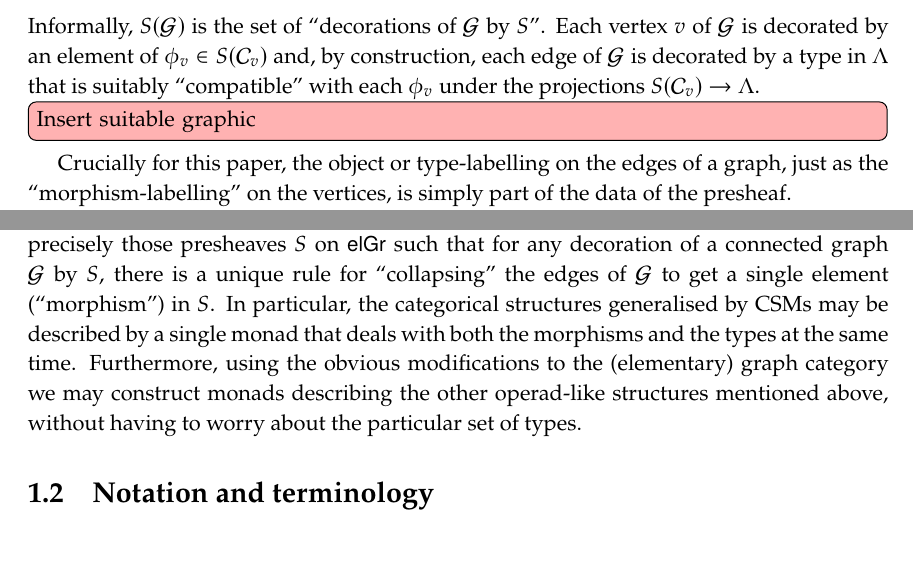
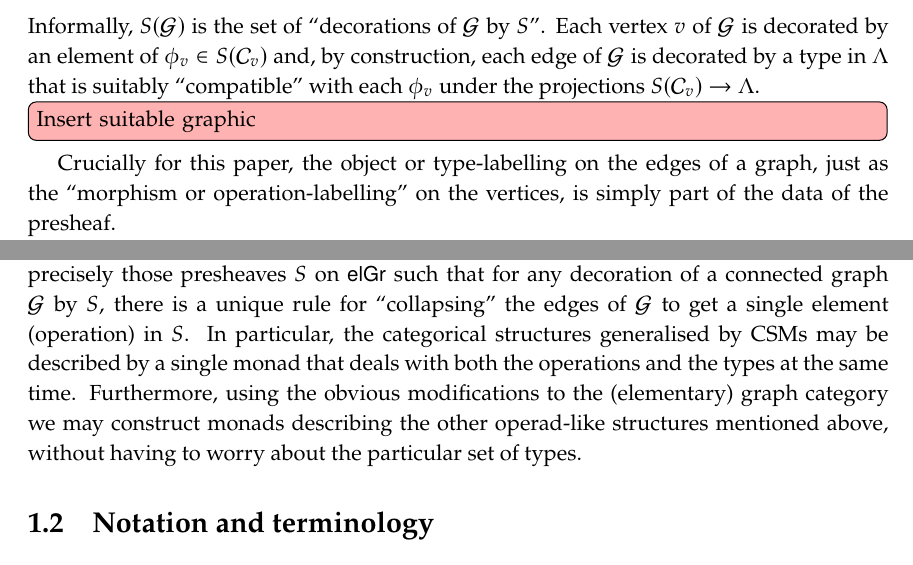
Before and after one commit to dspivak/wiring_operads, a LaTeX book (wiring_operads.tex): two parts of page 3 of 5, joined at a grey line, cut so that both start at the same text, the shorter picture padded with empty space. Compiled offline with pdfLaTeX.

Commit message:
Sophie intro v.1, small change

```diff
--- a/wiring_operads.tex
+++ b/wiring_operads.tex
@@ -457,14 +457,14 @@ Informally, $S(\g)$ is the set of ``decorations of $\g$ by $S$''. Each vertex $v
 
 \stodo[inline]{Insert suitable graphic}
 
-Crucially for this paper, the object or type-labelling on the edges of a graph, just as the ``morphism-labelling'' on the vertices, is simply part of the data of the presheaf.
+Crucially for this paper, the object or type-labelling on the edges of a graph, just as the ``morphism or operation-labelling'' on the vertices, is simply part of the data of the presheaf.
 
 The intention of \cite{Joyal.Kock} was to construct so-called \emph{Compact symmetric multicategories (CSMs)} as algebras for a monad defined on the category of presheaves on $\el$. Roughly, CSMs can be thought of as coloured modular operads \cite{}, and they generalise small compact closed categories \cite{}, as well as coloured wheeled properads \cite{}. It should be mentioned that the monad construction in \cite{Joyal.Kock} does not admit a well-defined multiplication. This is rectified in \cite{Raynor}. In \cite{}, an analogue construction for (non-wheeled) properads is presented, and it is clear how these methods may be further modified to handle other operad-types including (wheeled) PROPs \cite{} and (cyclic) operads \cite{}.
 
 \stodo[inline]{Add references.}
 
-For the purposes of this article, the important point is that the monad for CSMs is constructed by evaluating $\el$ presheaves on graphs, as described above. CSMs are precisely those presheaves $S$ on $\el$ such that for any decoration of a connected graph $\g$ by $S$, there is a unique rule for ``collapsing'' the edges of $\g$ to get a single element (``morphism'') in $S$.
-  In particular, the categorical structures generalised by CSMs may be described by a single monad that deals with both the morphisms and the types at the same time. Furthermore, using the obvious modifications to the (elementary) graph category we may construct monads describing the other operad-like structures mentioned above, without having to worry about the particular set of types.
+For the purposes of this article, the important point is that the monad for CSMs is constructed by evaluating $\el$ presheaves on graphs, as described above. CSMs are precisely those presheaves $S$ on $\el$ such that for any decoration of a connected graph $\g$ by $S$, there is a unique rule for ``collapsing'' the edges of $\g$ to get a single element (operation) in $S$.
+  In particular, the categorical structures generalised by CSMs may be described by a single monad that deals with both the operations and the types at the same time. Furthermore, using the obvious modifications to the (elementary) graph category we may construct monads describing the other operad-like structures mentioned above, without having to worry about the particular set of types.
 
 %---- Section ----%
 \section{Notation and terminology}
```
Also changed, not shown: wiring_operads.pdf, 3 other files.
